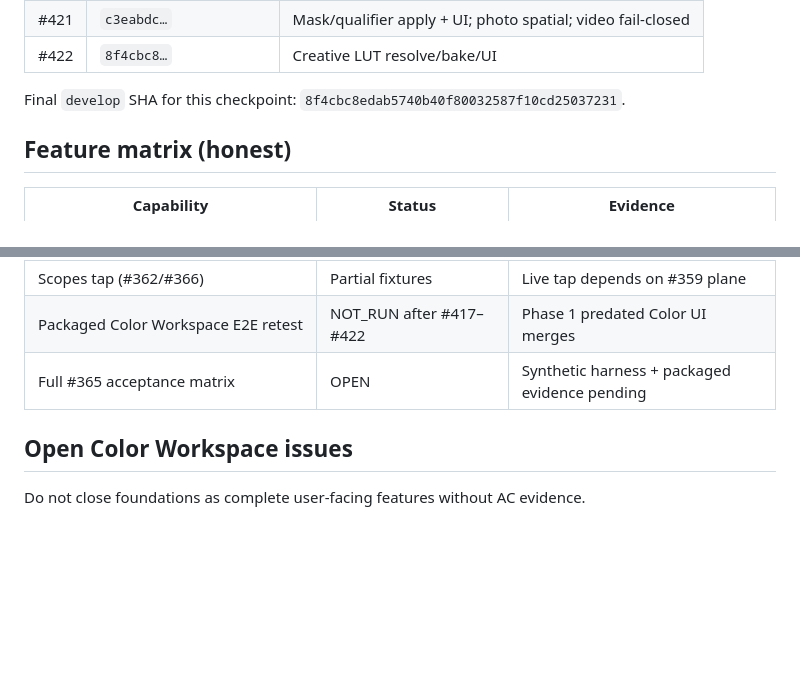
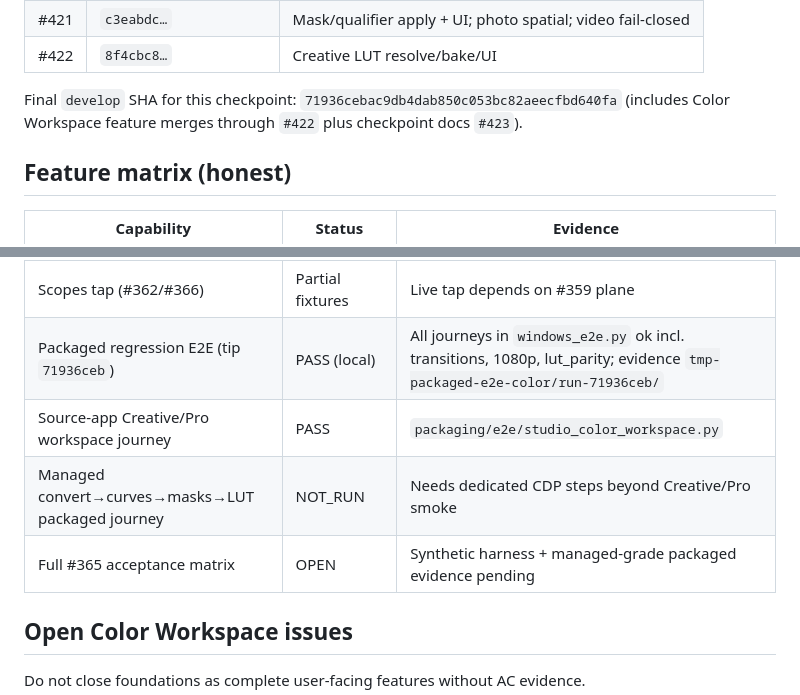
Before and after one commit to Magehawks/orga-drone, a Markdown page: docs/planning/execution-checkpoint-color-workspace.md, 2 parts joined by grey strips. Drawn GitHub-style; blank space fills up the shorter version.

Commit message:
docs(planning): record packaged E2E PASS on Color Workspace tip (#424)
Document local Windows WebView2 regression PASS on 71936ceb and clarify that managed-sdr CDP coverage is still outstanding.

```diff
--- a/docs/planning/execution-checkpoint-color-workspace.md
+++ b/docs/planning/execution-checkpoint-color-workspace.md
@@ -20,7 +20,8 @@ remaining gaps after the PO complete-Color-Workspace directive.
 | #421 | `c3eabdc…` | Mask/qualifier apply + UI; photo spatial; video fail-closed |
 | #422 | `8f4cbc8…` | Creative LUT resolve/bake/UI |
 
-Final `develop` SHA for this checkpoint: `8f4cbc8edab5740b40f80032587f10cd25037231`.
+Final `develop` SHA for this checkpoint: `71936cebac9db4dab850c053bc82aeecfbd640fa`
+(includes Color Workspace feature merges through `#422` plus checkpoint docs `#423`).
 
 ## Feature matrix (honest)
 
@@ -39,8 +40,10 @@ Final `develop` SHA for this checkpoint: `8f4cbc8edab5740b40f80032587f10cd250372
 | Playback proxy spatial/managed LUT | Gap | Proxy path not fully wired for all managed cases |
 | GPU WebGL managed adapter (#360) | Later | Not shipped |
 | Scopes tap (#362/#366) | Partial fixtures | Live tap depends on #359 plane |
-| Packaged Color Workspace E2E retest | NOT_RUN after #417–#422 | Phase 1 predated Color UI merges |
-| Full #365 acceptance matrix | OPEN | Synthetic harness + packaged evidence pending |
+| Packaged regression E2E (tip `71936ceb`) | PASS (local) | All journeys in `windows_e2e.py` ok incl. transitions, 1080p, lut_parity; evidence `tmp-packaged-e2e-color/run-71936ceb/` |
+| Source-app Creative/Pro workspace journey | PASS | `packaging/e2e/studio_color_workspace.py` |
+| Managed convert→curves→masks→LUT packaged journey | NOT_RUN | Needs dedicated CDP steps beyond Creative/Pro smoke |
+| Full #365 acceptance matrix | OPEN | Synthetic harness + managed-grade packaged evidence pending |
 
 ## Open Color Workspace issues
 
```
Also changed, not shown: docs/planning/packaged-e2e-color-71936ceb.md (added, +27 -0 lines).
